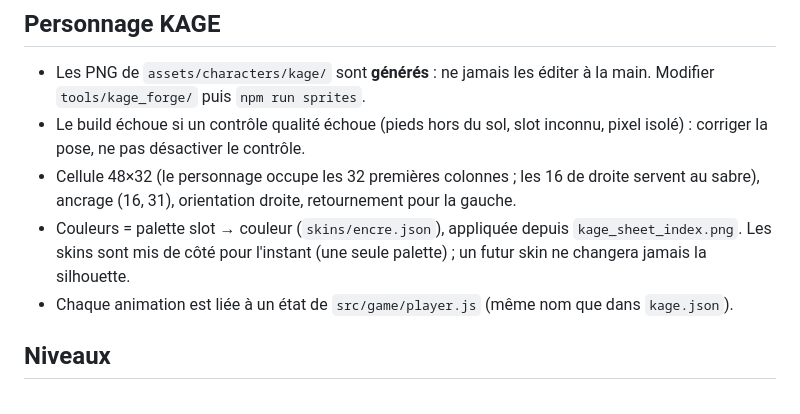
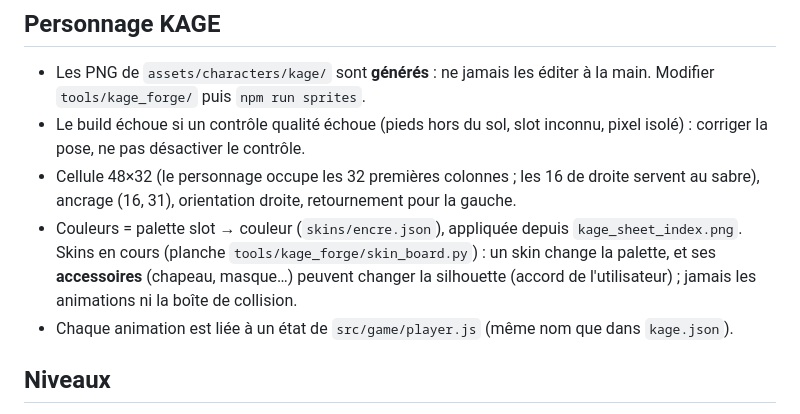
Before and after one commit to Raphgh31/ninja-video-game, a Markdown page: CLAUDE.md, the part around the change. GitHub-like rendering.

```diff
--- a/CLAUDE.md
+++ b/CLAUDE.md
@@ -31,7 +31,7 @@ Jeu de plateforme 2D rapide (esprit Geometry Dash), pixel art. Répondre en fran
 - Les PNG de `assets/characters/kage/` sont **générés** : ne jamais les éditer à la main. Modifier `tools/kage_forge/` puis `npm run sprites`.
 - Le build échoue si un contrôle qualité échoue (pieds hors du sol, slot inconnu, pixel isolé) : corriger la pose, ne pas désactiver le contrôle.
 - Cellule 48×32 (le personnage occupe les 32 premières colonnes ; les 16 de droite servent au sabre), ancrage (16, 31), orientation droite, retournement pour la gauche.
-- Couleurs = palette slot → couleur (`skins/encre.json`), appliquée depuis `kage_sheet_index.png`. Les skins sont mis de côté pour l'instant (une seule palette) ; un futur skin ne changera jamais la silhouette.
+- Couleurs = palette slot → couleur (`skins/encre.json`), appliquée depuis `kage_sheet_index.png`. Skins en cours (planche `tools/kage_forge/skin_board.py`) : un skin change la palette, et ses **accessoires** (chapeau, masque…) peuvent changer la silhouette (accord de l'utilisateur) ; jamais les animations ni la boîte de collision.
 - Chaque animation est liée à un état de `src/game/player.js` (même nom que dans `kage.json`).
 
 ## Niveaux
```
Also changed, not shown: docs/REPRISE.md (+1 -1 lines), docs/kage/skins/vagabond_planche.png, 1 other file.
